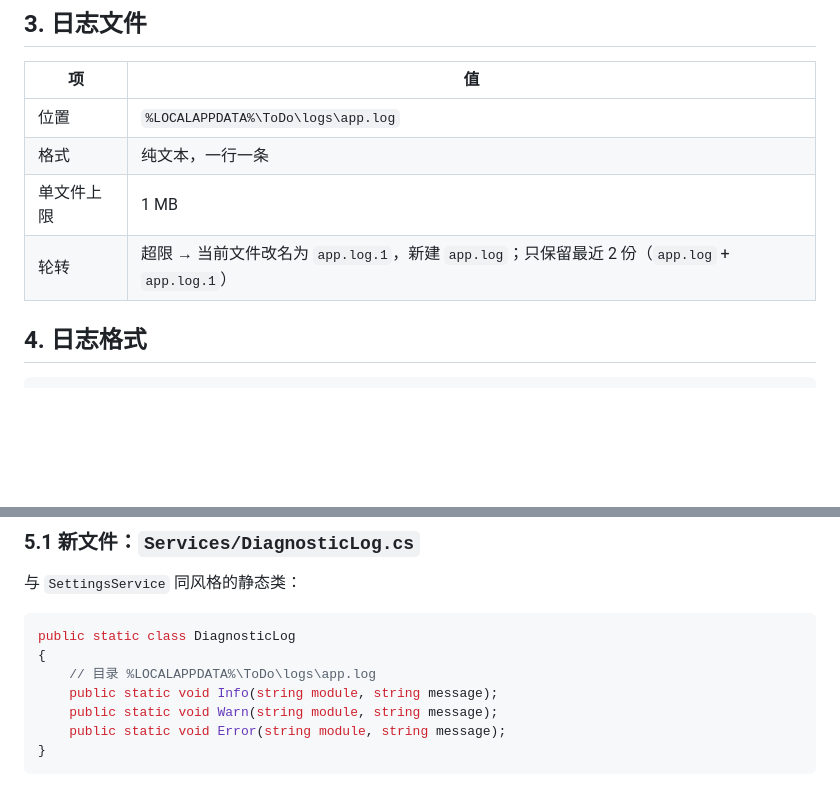
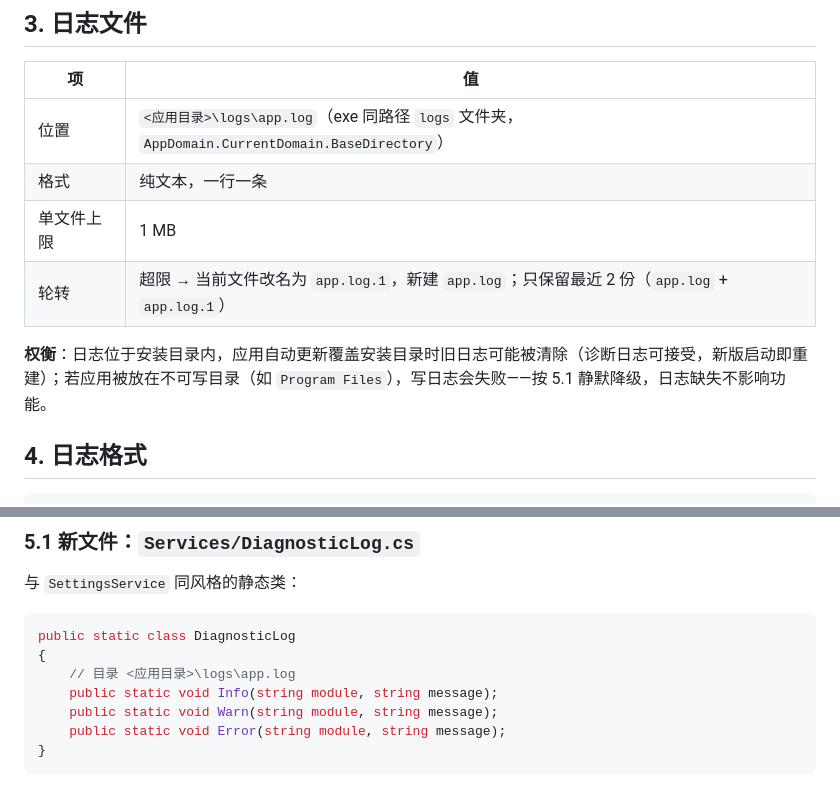
Before and after one commit to LinBanfang/ToDo, a Markdown page: docs/logging.md, 2 parts joined by grey strips. Drawn GitHub-style; blank space fills up the shorter version.

Commit message:
docs: 日志位置改为 exe 同路径 logs 文件夹
- 调整 docs/logging.md：日志放 `<应用目录>\logs\app.log`（BaseDirectory）
- 补充权衡：更新覆盖安装目录可能清掉旧日志、不可写目录下静默降级

````diff
--- a/docs/logging.md
+++ b/docs/logging.md
@@ -22,10 +22,12 @@
 
 | 项 | 值 |
 |---|---|
-| 位置 | `%LOCALAPPDATA%\ToDo\logs\app.log` |
+| 位置 | `<应用目录>\logs\app.log`（exe 同路径 `logs` 文件夹，`AppDomain.CurrentDomain.BaseDirectory`） |
 | 格式 | 纯文本，一行一条 |
 | 单文件上限 | 1 MB |
 | 轮转 | 超限 → 当前文件改名为 `app.log.1`，新建 `app.log`；只保留最近 2 份（`app.log` + `app.log.1`） |
+
+**权衡**：日志位于安装目录内，应用自动更新覆盖安装目录时旧日志可能被清除（诊断日志可接受，新版启动即重建）；若应用被放在不可写目录（如 `Program Files`），写日志会失败——按 5.1 静默降级，日志缺失不影响功能。
 
 ## 4. 日志格式
 
@@ -50,7 +52,7 @@
 ```csharp
 public static class DiagnosticLog
 {
-    // 目录 %LOCALAPPDATA%\ToDo\logs\app.log
+    // 目录 <应用目录>\logs\app.log
     public static void Info(string module, string message);
     public static void Warn(string module, string message);
     public static void Error(string module, string message);
````
